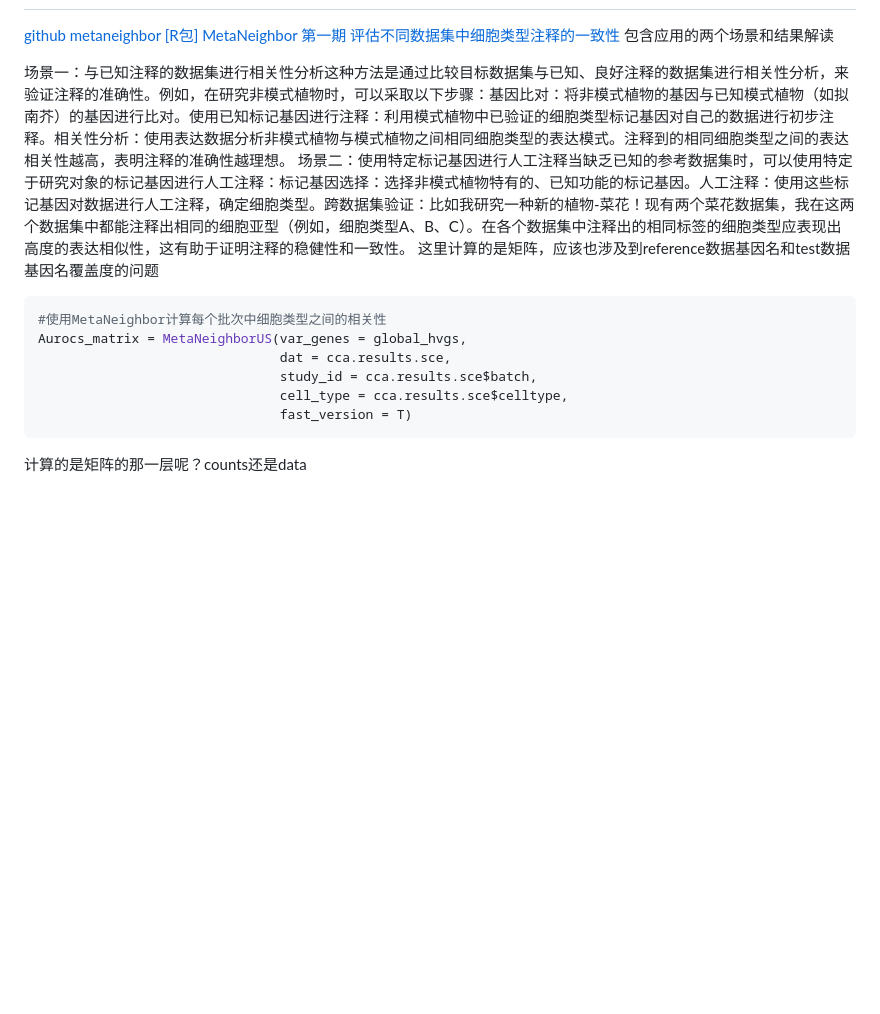
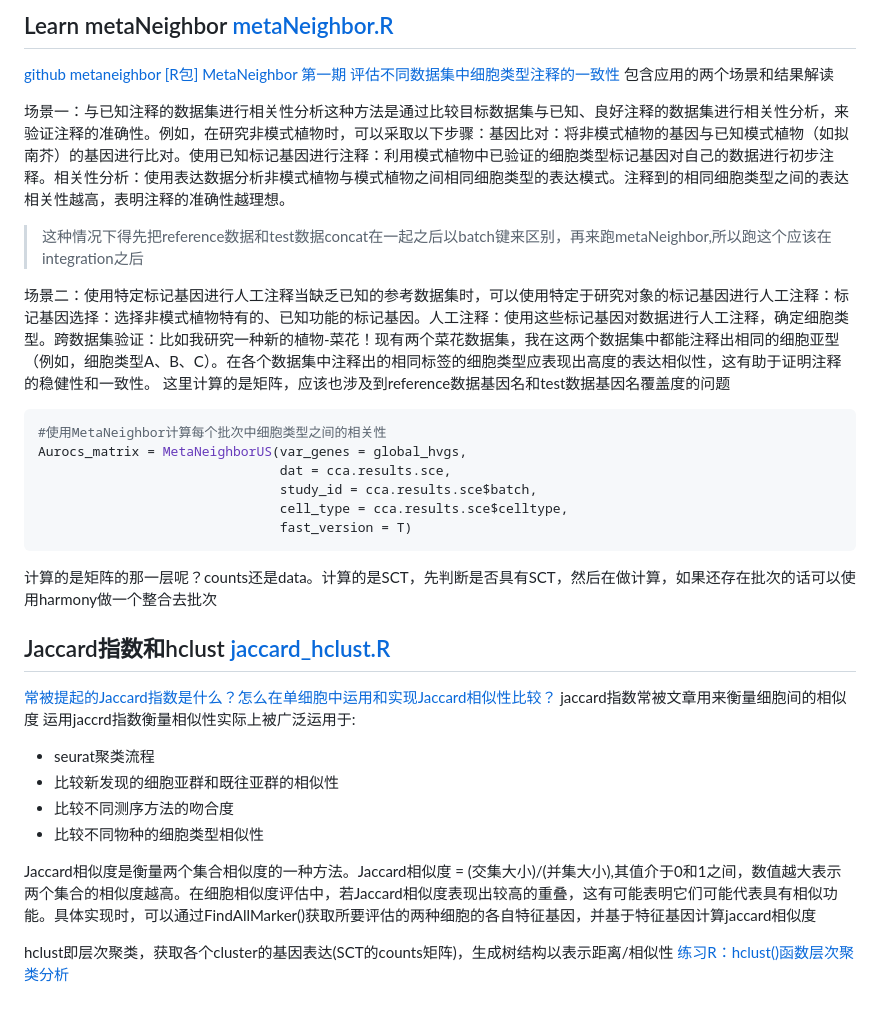
Before and after one commit to ydgenomics/Scripts, a Markdown page: metaneighbor/learn.md, the part around the change printed below. Drawn GitHub-style; blank space fills up the shorter version.

````diff
--- a/metaneighbor/learn.md
+++ b/metaneighbor/learn.md
@@ -2,8 +23,11 @@
+## Learn metaNeighbor [metaNeighbor.R]()
 [github metaneighbor](https://github.com/maggiecrow/MetaNeighbor)
 [[R包] MetaNeighbor 第一期 评估不同数据集中细胞类型注释的一致性](https://mp.weixin.qq.com/s/cb9DWJm8zNc1J9wEUNTUVg)
 包含应用的两个场景和结果解读
 
 场景一：与已知注释的数据集进行相关性分析这种方法是通过比较目标数据集与已知、良好注释的数据集进行相关性分析，来验证注释的准确性。例如，在研究非模式植物时，可以采取以下步骤：基因比对：将非模式植物的基因与已知模式植物（如拟南芥）的基因进行比对。使用已知标记基因进行注释：利用模式植物中已验证的细胞类型标记基因对自己的数据进行初步注释。相关性分析：使用表达数据分析非模式植物与模式植物之间相同细胞类型的表达模式。注释到的相同细胞类型之间的表达相关性越高，表明注释的准确性越理想。
+> 这种情况下得先把reference数据和test数据concat在一起之后以batch键来区别，再来跑metaNeighbor,所以跑这个应该在integration之后
+
 场景二：使用特定标记基因进行人工注释当缺乏已知的参考数据集时，可以使用特定于研究对象的标记基因进行人工注释：标记基因选择：选择非模式植物特有的、已知功能的标记基因。人工注释：使用这些标记基因对数据进行人工注释，确定细胞类型。跨数据集验证：比如我研究一种新的植物-菜花！现有两个菜花数据集，我在这两个数据集中都能注释出相同的细胞亚型（例如，细胞类型A、B、C）。在各个数据集中注释出的相同标签的细胞类型应表现出高度的表达相似性，这有助于证明注释的稳健性和一致性。
 这里计算的是矩阵，应该也涉及到reference数据基因名和test数据基因名覆盖度的问题
 
@@ -15,4 +39,18 @@ Aurocs_matrix = MetaNeighborUS(var_genes = global_hvgs,
                                cell_type = cca.results.sce$celltype,
                                fast_version = T)
 ```
-计算的是矩阵的那一层呢？counts还是data
+计算的是矩阵的那一层呢？counts还是data。计算的是SCT，先判断是否具有SCT，然后在做计算，如果还存在批次的话可以使用harmony做一个整合去批次
+
+## Jaccard指数和hclust [jaccard_hclust.R]()
+[常被提起的Jaccard指数是什么？怎么在单细胞中运用和实现Jaccard相似性比较？](https://mp.weixin.qq.com/s/-6iM2phNUh2Qo0wbN0Azpw)
+jaccard指数常被文章用来衡量细胞间的相似度
+运用jaccrd指数衡量相似性实际上被广泛运用于:
+  - seurat聚类流程
+  - 比较新发现的细胞亚群和既往亚群的相似性
+  - 比较不同测序方法的吻合度
+  - 比较不同物种的细胞类型相似性
+
+Jaccard相似度是衡量两个集合相似度的⼀种⽅法。Jaccard相似度 = (交集⼤⼩)/(并集⼤⼩),其值介于0和1之间，数值越⼤表示两个集合的相似度越⾼。在细胞相似度评估中，若Jaccard相似度表现出较⾼的重叠，这有可能表明它们可能代表具有相似功能。具体实现时，可以通过FindAllMarker()获取所要评估的两种细胞的各自特征基因，并基于特征基因计算jaccard相似度
+
+hclust即层次聚类，获取各个cluster的基因表达(SCT的counts矩阵)，生成树结构以表示距离/相似性
+[练习R：hclust()函数层次聚类分析](https://mp.weixin.qq.com/s/-AvRPX7DG5fzyAVmv8wg7Q)
````
Also changed, not shown: other parts of metaneighbor/learn.md (+22 -1 lines), metaneighbor/image-1.png (added), metaneighbor/image-2.png (added), metaneighbor/image-3.png (added), metaneighbor/image.png (added), 2 other files.
